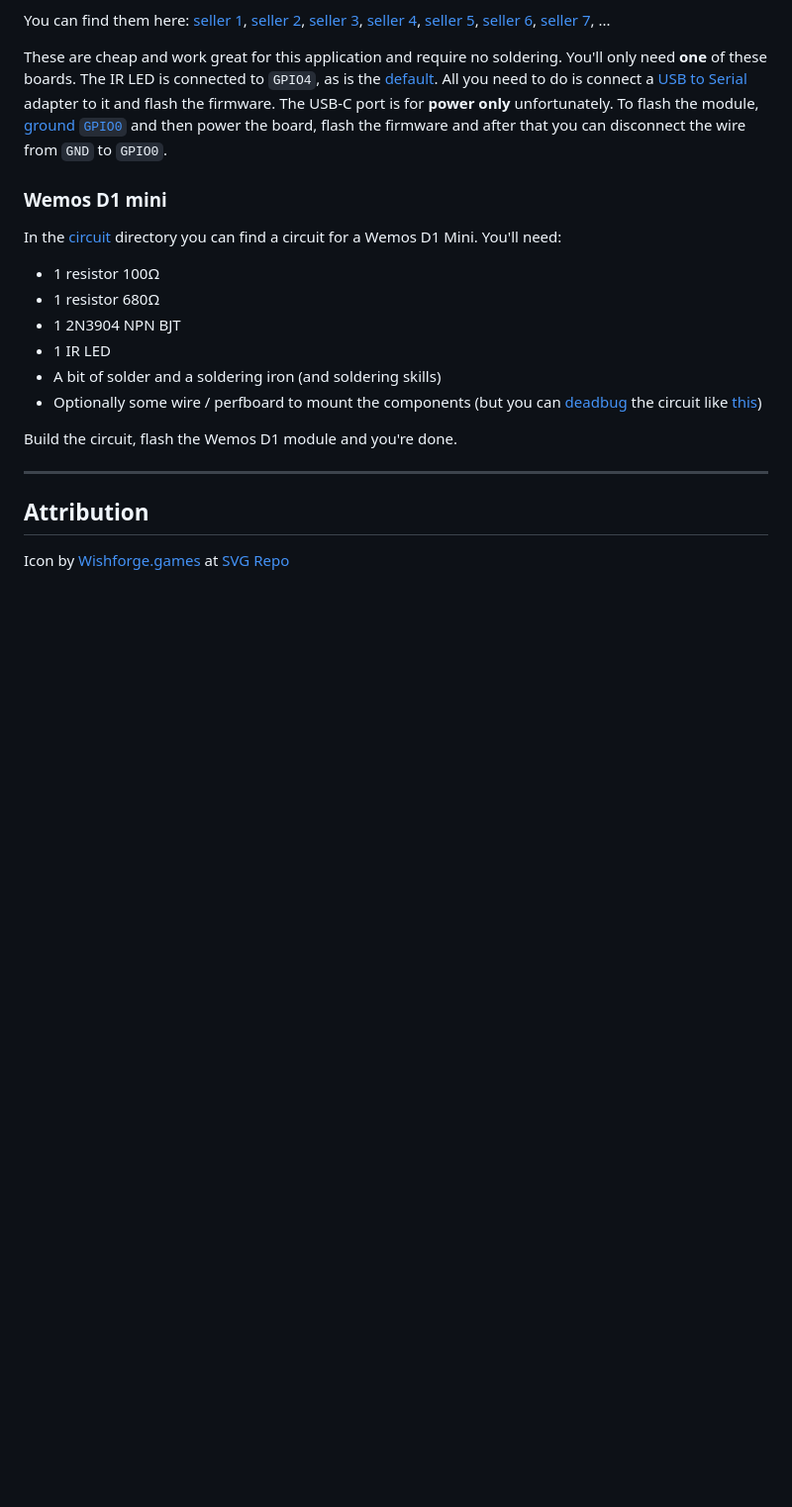
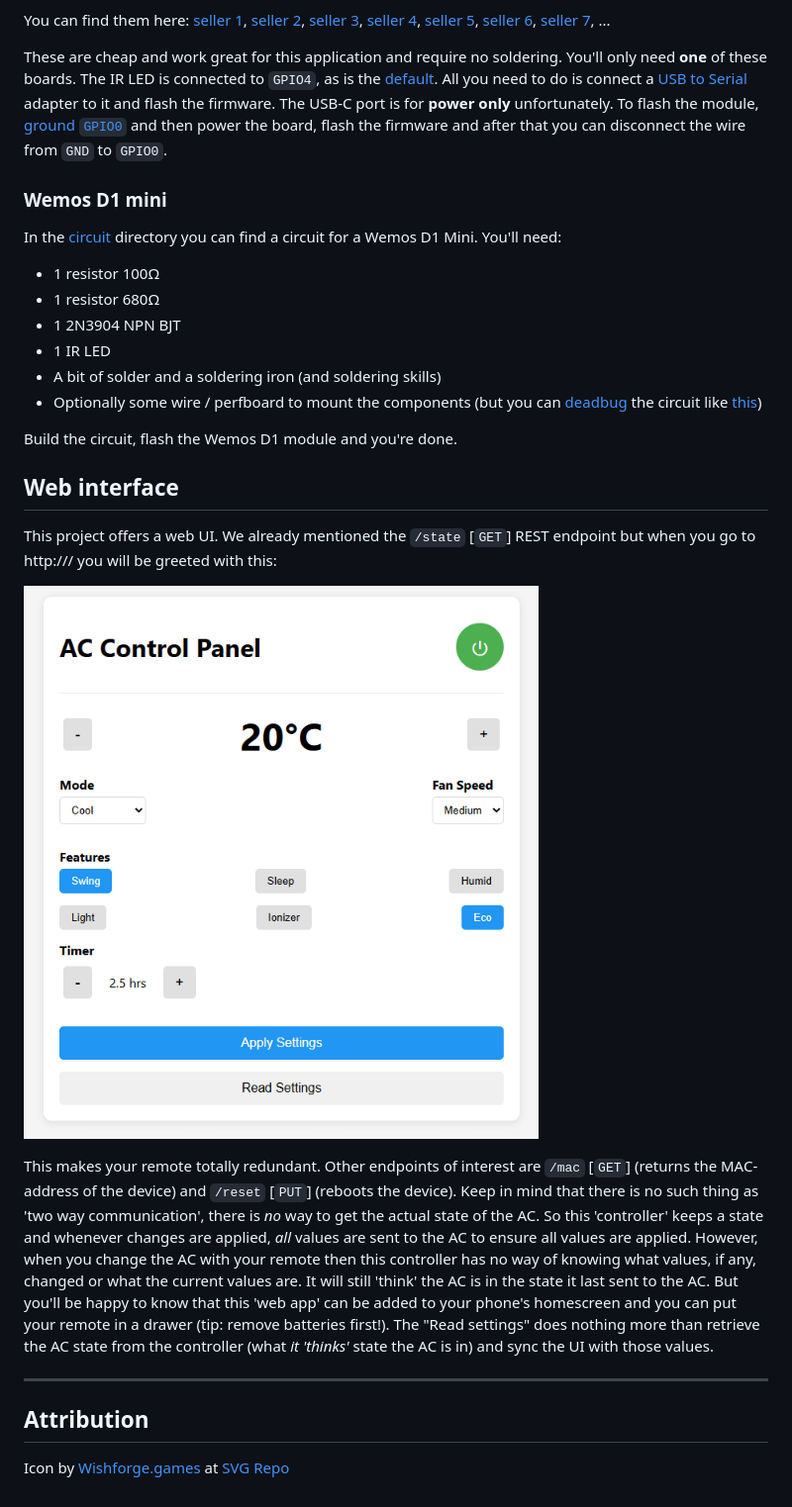
Before and after one commit to RobThree/SAC9010QC-SAC12010QC, a Markdown page: README.md, the part around the change. Shown: that part at 99% size. Rendered like a GitHub page; pictures changed too: pics/screenshot.png (added); blank space fills up the shorter version.

Commit message:
Add screenshot to README

```diff
--- a/README.md
+++ b/README.md
@@ -61,6 +61,14 @@ In the [circuit](circuit) directory you can find a circuit for a Wemos D1 Mini.
 
 Build the circuit, flash the Wemos D1 module and you're done.
 
+## Web interface
+
+This project offers a web UI. We already mentioned the `/state` [`GET`] REST endpoint but when you go to http://<deviceip>/ you will be greeted with this:
+
+![Screenshot](pics/screenshot.png)
+
+This makes your remote totally redundant. Other endpoints of interest are `/mac` [`GET`] (returns the MAC-address of the device) and `/reset` [`PUT`] (reboots the device). Keep in mind that there is no such thing as 'two way communication', there is _no_ way to get the actual state of the AC. So this 'controller' keeps a state and whenever changes are applied, _all_ values are sent to the AC to ensure all values are applied. However, when you change the AC with your remote then this controller has no way of knowing what values, if any, changed or what the current values are. It will still 'think' the AC is in the state it last sent to the AC. But you'll be happy to know that this 'web app' can be added to your phone's homescreen and you can put your remote in a drawer (tip: remove batteries first!). The "Read settings" does nothing more than retrieve the AC state from the controller (what _it 'thinks'_ state the AC is in) and sync the UI with those values.
+
 ---
 
 ## Attribution
```
